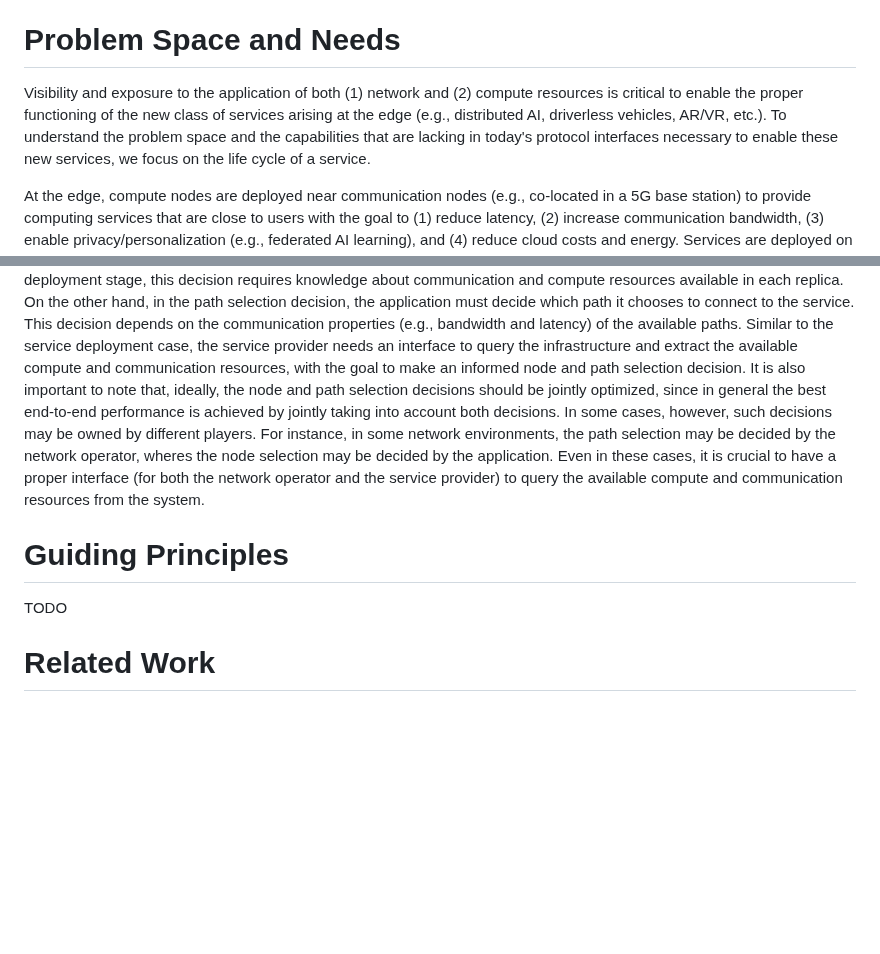
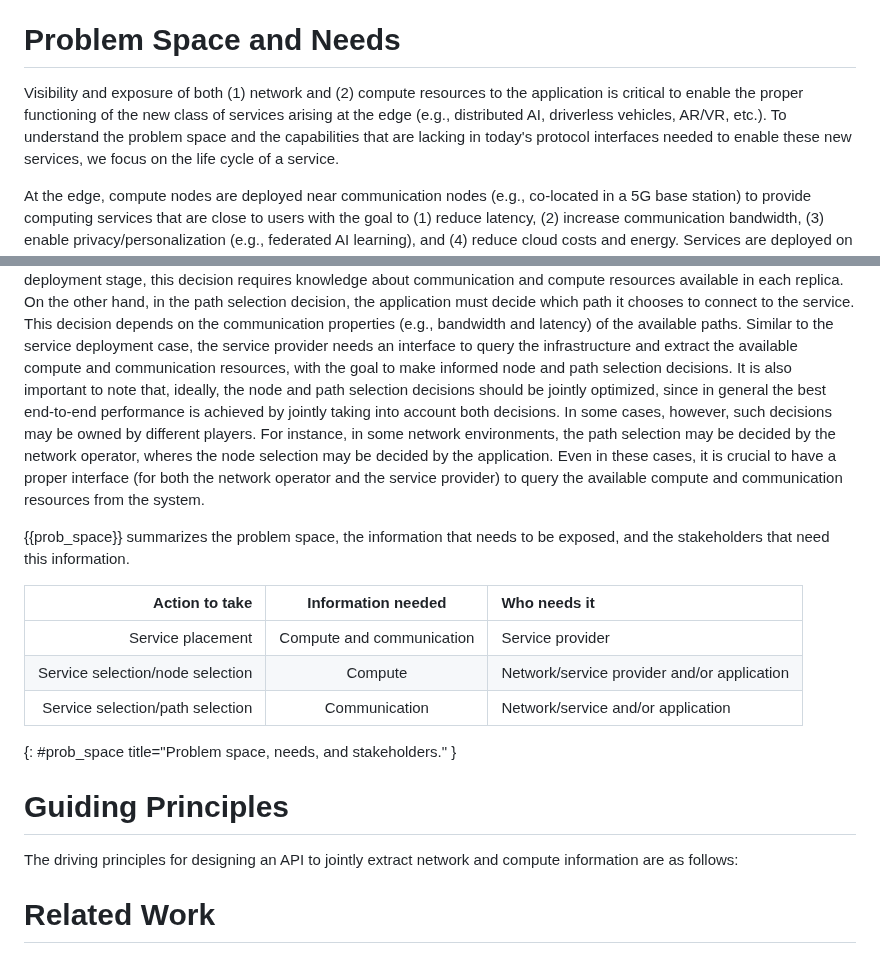
Before and after one commit to giralt/draft-xxx-operational-compute-metrics, a Markdown page: draft-xxx-operational-compute-metrics.md, 2 parts joined by grey strips. Drawn GitHub-style; blank space fills up the shorter version.

Commit message:
Updated \'Problem Space and Needs\' section

```diff
--- a/draft-xxx-operational-compute-metrics.md
+++ b/draft-xxx-operational-compute-metrics.md
@@ -67,12 +67,12 @@ TODO
 
 # Problem Space and Needs
 
-Visibility and exposure to the application of both (1) network and (2) compute
-resources is critical to
+Visibility and exposure of both (1) network and (2) compute
+resources to the application is critical to
 enable the proper functioning of the new class of services
 arising at the edge (e.g., distributed AI, driverless vehicles,
 AR/VR, etc.). To understand the problem space and the capabilities
-that are lacking in today's protocol interfaces necessary to enable
+that are lacking in today's protocol interfaces needed to enable
 these new services, we focus on the life cycle of
 a service.
 
@@ -137,7 +137,7 @@ the application must decide which path it chooses to connect to the service.
 This decision depends on the communication properties (e.g., bandwidth and latency)
 of the available paths. Similar to the service deployment case,
 the service provider needs an interface to query the infrastructure and extract the available compute
-and communication resources, with the goal to make an informed node and path selection decision.
+and communication resources, with the goal to make informed node and path selection decisions.
 It is also important to note that, ideally, the node and path selection
 decisions should be jointly optimized, since in general the best end-to-end performance
 is achieved by jointly taking into account both decisions. In some cases, however,
@@ -147,12 +147,21 @@ wheres the node selection may be decided by the application. Even in these cases
 it is crucial to have a proper interface (for both the network operator and the service
 provider) to query the available compute and communication resources from the system.
 
+{{prob_space}} summarizes the problem space, the information that needs to be exposed, and the stakeholders that need this information.
+
+| Action to take | Information needed | Who needs it |
+|-----------:|:----------------------:|:----------------------|
+| Service placement | Compute and communication | Service provider |
+| Service selection/node selection | Compute | Network/service provider and/or application |
+| Service selection/path selection | Communication | Network/service and/or application |
+{: #prob_space title="Problem space, needs, and stakeholders." }
 
 
 
 #  Guiding Principles
 
-TODO
+The driving principles for designing an API to jointly extract network and compute information are as follows:
+
 
 
 
```
